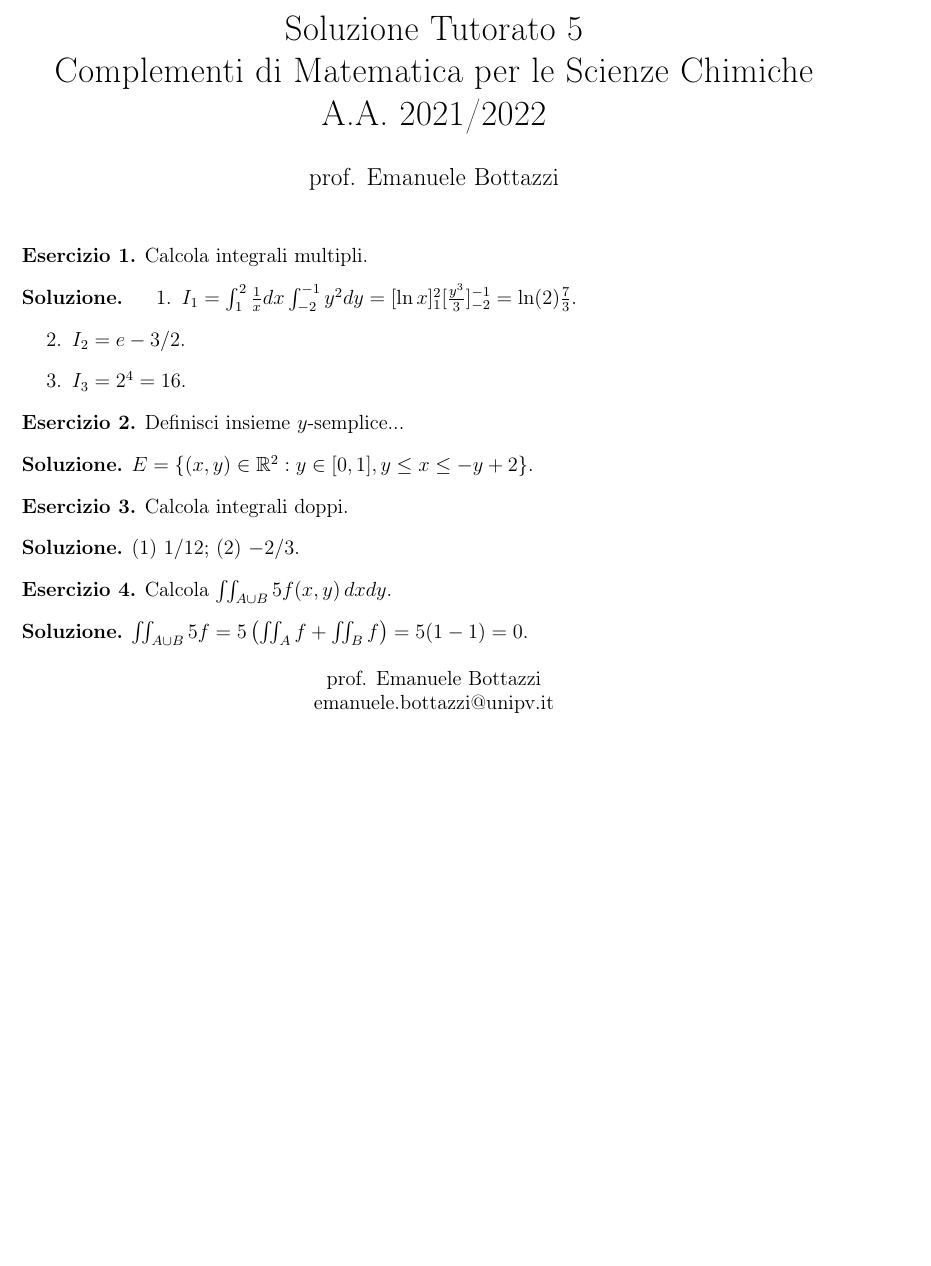
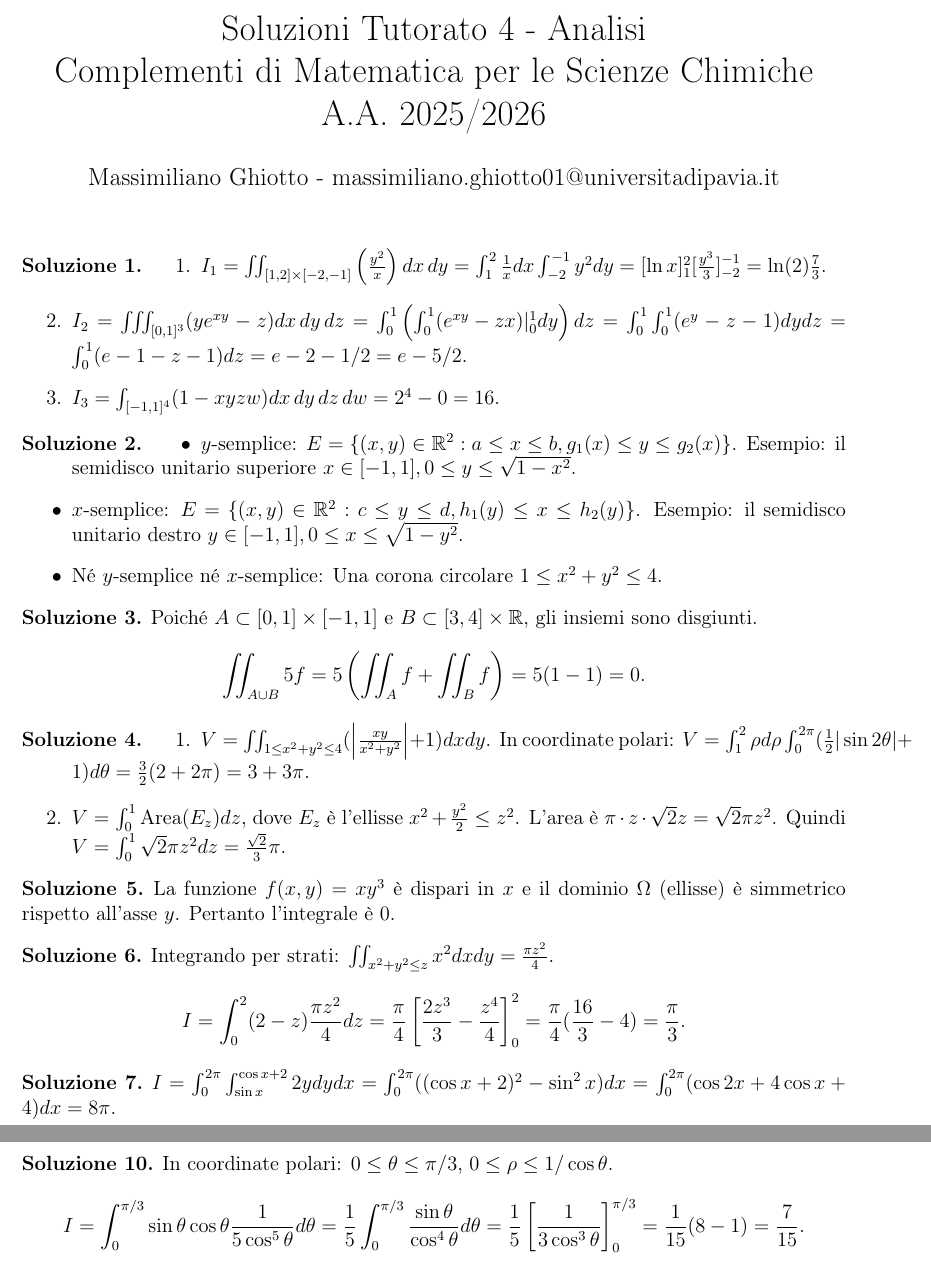
Before and after one commit to MaxGhi8/tutorato_complementi_mate_chimica, a LaTeX document (analisi/SoluzioneTutorato4/SoluzioneTutorato4.tex): part of the page before the commit and two parts of pages 1 and 2 of 2 after it, the two joined at a grey line, cut at the place of the change, the shorter picture padded with empty space. Compiled offline with pdfLaTeX.

Commit message:
add final analysis exercise lecture

```diff
--- a/analisi/SoluzioneTutorato4/SoluzioneTutorato4.tex
+++ b/analisi/SoluzioneTutorato4/SoluzioneTutorato4.tex
@@ -6,8 +6,8 @@
 \usepackage{amssymb}
 \usepackage[italian]{babel}
 
-\title{Soluzione Tutorato 5\\Complementi di Matematica per le Scienze Chimiche\\ A.A. 2021/2022}
-\author{prof. Emanuele Bottazzi}
+\title{Soluzioni Tutorato 4 - Analisi\\Complementi di Matematica per le Scienze Chimiche\\ A.A. 2025/2026}
+\author{Massimiliano Ghiotto - massimiliano.ghiotto01@universitadipavia.it}
 \date{}
 
 \usepackage{amsthm}
@@ -18,39 +18,45 @@
 \begin{document}
 \maketitle
 
-\begin{exe}
-    Calcola integrali multipli.
-\end{exe}
 \begin{sol}
     \begin{enumerate}
-        \item $I_1 = \int_1^2 \frac{1}{x} dx \int_{-2}^{-1} y^2 dy = [\ln x]_1^2 [\frac{y^3}{3}]_{-2}^{-1} = \ln(2) \frac{7}{3}$.
-        \item $I_2 = e - 3/2$.
-        \item $I_3 = 2^4 = 16$.
+        \item $I_1 = \iint_{[1,2]\times[-2,-1]} \left(\frac{y^2}{x}\right) dx \, dy = \int_1^2 \frac{1}{x} dx \int_{-2}^{-1} y^2 dy = [\ln x]_1^2 [\frac{y^3}{3}]_{-2}^{-1} = \ln(2) \frac{7}{3}$.
+        \item $I_2 = \iiint_{[0,1]^3} (y e^{xy} - z) dx \, dy \, dz = \int_0^1 \left( \int_0^1 (e^{xy} - zx)|_0^1 dy \right) dz = \int_0^1 \int_0^1 (e^y - z - 1) dy dz = \int_0^1 (e - 1 - z - 1) dz = e - 2 - 1/2 = e - 5/2$.
+        \item $I_3 = \int_{[-1,1]^4} (1 - xyzw) dx \, dy \, dz \, dw = 2^4 - 0 = 16$.
     \end{enumerate}
 \end{sol}
 
-\begin{exe}
-    Definisci insieme $y$-semplice...
-\end{exe}
 \begin{sol}
-    $E = \{(x,y) \in \mathbb{R}^2 : y \in [0,1], y \leq x \leq -y+2 \}$.
+    \begin{itemize}
+        \item $y$-semplice: $E = \{(x,y) \in \mathbb{R}^2 : a \leq x \leq b, g_1(x) \leq y \leq g_2(x)\}$. Esempio: il semidisco unitario superiore $x \in [-1,1], 0 \leq y \leq \sqrt{1-x^2}$.
+        \item $x$-semplice: $E = \{(x,y) \in \mathbb{R}^2 : c \leq y \leq d, h_1(y) \leq x \leq h_2(y)\}$. Esempio: il semidisco unitario destro $y \in [-1,1], 0 \leq x \leq \sqrt{1-y^2}$.
+        \item Né $y$-semplice né $x$-semplice: Una corona circolare $1 \leq x^2+y^2 \leq 4$.
+    \end{itemize}
 \end{sol}
 
-\begin{exe}
-    Calcola integrali doppi.
-\end{exe}
 \begin{sol}
-    (1) $1/12$; (2) $-2/3$.
+    Poiché $A \subset [0,1] \times [-1,1]$ e $B \subset [3,4] \times \mathbb{R}$, gli insiemi sono disgiunti.
+    \[ \iint_{A \cup B} 5f = 5 \left( \iint_A f + \iint_B f \right) = 5(1 - 1) = 0. \]
 \end{sol}
 
-\begin{exe}
-    Calcola $\iint_{A \cup B} 5f(x,y) \, dx dy$.
-\end{exe}
 \begin{sol}
-    $\iint_{A \cup B} 5f = 5 \left( \iint_A f + \iint_B f \right) = 5(1 - 1) = 0$.
+    \begin{enumerate}
+        \item $V = \iint_{1 \leq x^2+y^2 \leq 4} (\left| \frac{xy}{x^2+y^2} \right| + 1) dx dy$. In coordinate polari:
+              $V = \int_1^2 \rho d\rho \int_0^{2\pi} (\frac{1}{2} |\sin 2\theta| + 1) d\theta = \frac{3}{2} (2 + 2\pi) = 3 + 3\pi$.
+        \item $V = \int_0^1 \text{Area}(E_z) dz$, dove $E_z$ è l'ellisse $x^2 + \frac{y^2}{2} \leq z^2$. L'area è $\pi \cdot z \cdot \sqrt{2}z = \sqrt{2}\pi z^2$.
+              Quindi $V = \int_0^1 \sqrt{2}\pi z^2 dz = \frac{\sqrt{2}}{3}\pi$.
+    \end{enumerate}
 \end{sol}
 
-\begin{center}
-    prof. Emanuele Bottazzi\\
-    emanuele.bottazzi@unipv.it
-\end{center}
+\begin{sol}
+    La funzione $f(x,y) = xy^3$ è dispari in $x$ e il dominio $\Omega$ (ellisse) è simmetrico rispetto all'asse $y$. Pertanto l'integrale è 0.
+\end{sol}
+
+\begin{sol}
+    Integrando per strati: $\iint_{x^2+y^2 \leq z} x^2 dx dy = \frac{\pi z^2}{4}$.
+    \[ I = \int_0^2 (2-z) \frac{\pi z^2}{4} dz = \frac{\pi}{4} \left[\frac{2z^3}{3} - \frac{z^4}{4}\right]_0^2 = \frac{\pi}{4} (\frac{16}{3} - 4) = \frac{\pi}{3}. \]
+\end{sol}
+
+\begin{sol}
+    $I = \int_0^{2\pi} \int_{\sin x}^{\cos x + 2} 2y dy dx = \int_0^{2\pi} ((\cos x + 2)^2 - \sin^2 x) dx = \int_0^{2\pi} (\cos 2x + 4 \cos x + 4) dx = 8\pi$.
+\end{sol}
@@ -57,2 +68,13 @@
+\begin{sol}
+    L'integrale è $\int_0^2 y (\ln(3-y) - \ln(y/2)) dy$. Calcolando separatamente:
+    $\int_0^2 y \ln(3-y) dy = 4.5\ln 3 - 4$ e $\int_0^2 y \ln(y/2) dy = -1$.
+    Il risultato è $4.5\ln 3 - 3$.
+\end{sol}
+
+\begin{sol}
+    In coordinate polari: $0 \leq \theta \leq \pi/3$, $0 \leq \rho \leq 1/\cos \theta$.
+    \[ I = \int_0^{\pi/3} \sin \theta \cos \theta \frac{1}{5 \cos^5 \theta} d\theta = \frac{1}{5} \int_0^{\pi/3} \frac{\sin \theta}{\cos^4 \theta} d\theta = \frac{1}{5} \left[ \frac{1}{3 \cos^3 \theta} \right]_0^{\pi/3} = \frac{1}{15} (8 - 1) = \frac{7}{15}. \]
+
+\end{sol}
 
 \end{document}
```
Also changed, not shown: analisi/Tutorato4/Tutorato4.tex (+31 -21 lines), analisi/SoluzioneTutorato4/SoluzioneTutorato4.pdf (added), analisi/Tutorato4/Tutorato4.pdf (added), analisi/SoluzioneTutorato4/SoluzioneTutorato4.tex (7 more changed lines).
